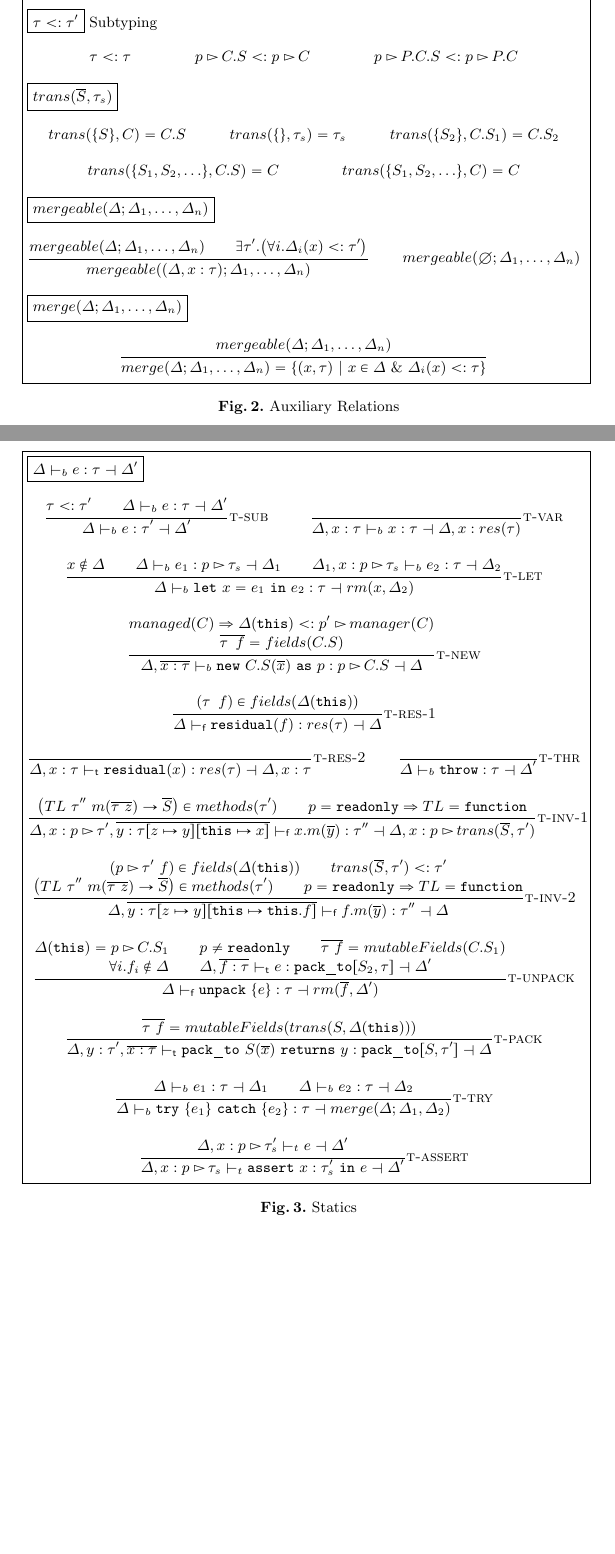
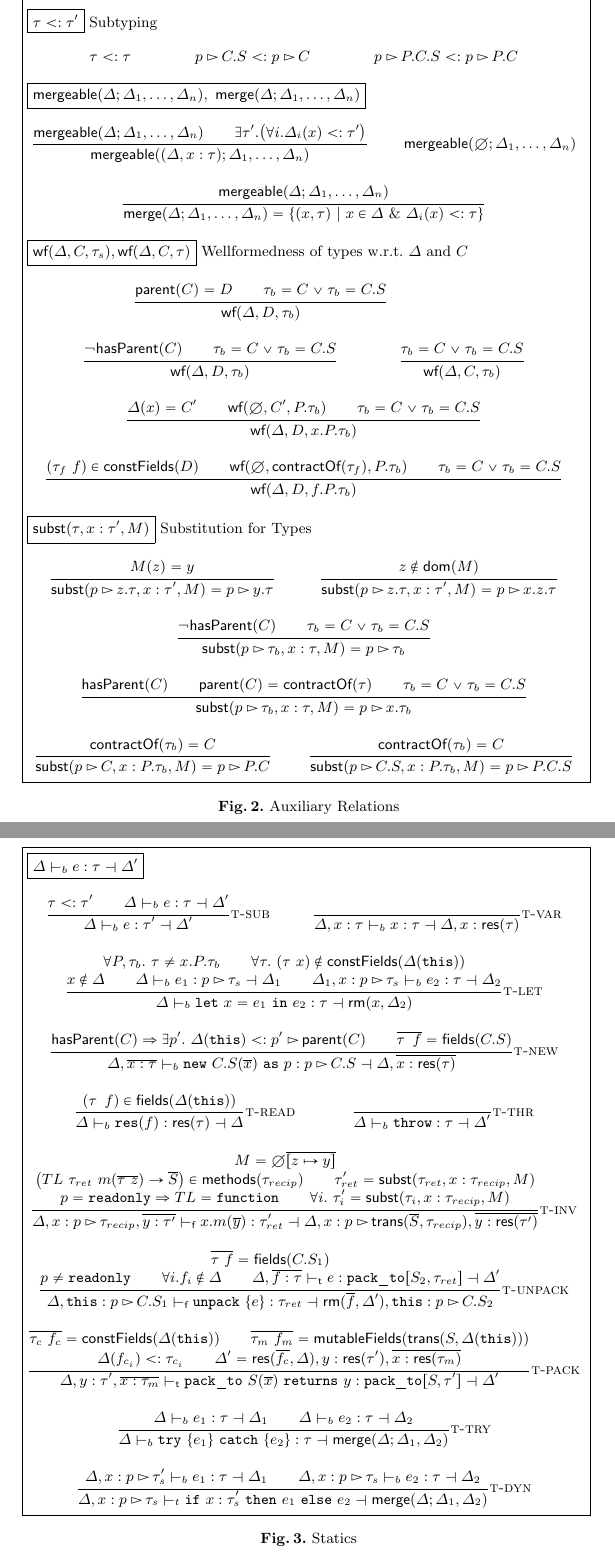
Before and after one commit to mcoblenz/Obsidian, a LaTeX paper (docs/formalism.tex): two parts of pages 3 and 4 of 7, joined at a grey line, cut so that both start at the same text, the shorter picture padded with empty space. Compiled offline with pdfLaTeX.

Commit message:
Added improved path dependent types to formalism

```diff
--- a/docs/formalism.tex
+++ b/docs/formalism.tex
@@ -267,47 +282,42 @@ Explanation of specific rules:
 \begin{mathpar}
 \inferlbl{}
 	{}
-	{res(\ownedS) = \readonlyS}
+	{\resHelp(\ownedS) = \readonlyS}
 \and
 \inferlbl{}
 	{}
-	{res(\readonlyS) = \readonlyS}
+	{\resHelp(\readonlyS) = \readonlyS}
 \and
 \inferlbl{}
 	{}
-	{res(\sharedS) = \sharedS}
-\end{mathpar}
-\boxed{res(\tau)} Residual Type
-\begin{mathpar}
+	{\resHelp(\sharedS) = \sharedS}
+\and
 \inferlbl{}
 	{}
-	{res(p \permS \tau_{s}) = res(p) \permS \tau_{s}}
+	{\resHelp(p \permS \tau_{s}) = \resHelp(p) \permS \tau_{s}}
+\and
+\inferlbl{}
+	{ \Delta' = \Delta[x_{i} \mapsto \resHelp(\Delta(x_{i}))]}
+	{\resHelp(\overline{x}, \Delta) = \Delta'}
 \end{mathpar}
 
-\boxed{res(\overline{x}, \Delta)} Residual Context
-\begin{mathpar}
-\inferlbl{}
-	{ \Delta' = \Delta[x_{i} \mapsto res(\Delta(x_{i}))]}
-	{res(\overline{x}, \Delta) = \Delta'}
-\end{mathpar}
-
-\boxed{rm(x, \Delta),\ rm(\overline{x}, \Delta)}
+\boxed{\rmHelp(x, \Delta),\ \rmHelp(\overline{x}, \Delta)}
 \begin{mathpar}
 \inferlbl{}
 	{p \neq \ownedS}
-	{rm(x, (\Delta, x : p \permS \tau)) = \Delta}
+	{\rmHelp(x, (\Delta, x : p \permS \tau)) = \Delta}
 \and
 \inferlbl{}
 	{x \not\in \textsf{dom}(\Delta)}
-	{rm(x, \Delta) = \Delta}
+	{\rmHelp(x, \Delta) = \Delta}
 \\
 \inferlbl{}
 	{}
-	{rm(\emptyset, \Delta) = \Delta}
+	{\rmHelp(\emptyset, \Delta) = \Delta}
 \and
 \inferlbl{}
 	{}
-	{rm(\{x_{1}, \ldots, x_{n}, x_{n+1}\}, \Delta) = rm(\{x_{1}, \ldots, x_{n}\}, rm(x_{n+1}, \Delta)) }
+	{\rmHelp(\{x_{1}, \ldots, x_{n}, x_{n+1}\}, \Delta) = \rmHelp(\{x_{1}, \ldots, x_{n}\}, \rmHelp(x_{n+1}, \Delta)) }
 \end{mathpar}
 
 \boxed{\tau <: \tau'} Subtyping
@@ -325,47 +335,71 @@ Explanation of specific rules:
 	{p \permS P.C.S <: p \permS P.C}
 \end{mathpar}
 
-\boxed{trans(\overline{S}, \tau_{s})}
+\boxed{\mergeableHelp(\Delta; \Delta_{1}, \ldots, \Delta_{n}),\ \mergeHelp(\Delta; \Delta_{1}, \ldots, \Delta_{n})}
 \begin{mathpar}
 \inferlbl{}
-	{}
-	{trans(\{S\}, C) = C.S}
+	{\mergeableHelp(\Delta; \Delta_{1}, \ldots, \Delta_{n}) \qquad \exists \tau'. \big( \forall i. \Delta_{i}(x) <: \tau' \big)}
+	{\mergeableHelp((\Delta, x : \tau); \Delta_{1}, \ldots, \Delta_{n})}
 \and
 \inferlbl{}
 	{}
-	{trans(\{\}, \tau_{s}) = \tau_{s}}
+	{\mergeableHelp(\emptyset; \Delta_{1}, \ldots, \Delta_{n})}
 \and
 \inferlbl{}
-	{}
-	{trans(\{S_{2}\}, C.S_{1}) = C.S_{2}}
+	{\mergeableHelp(\Delta; \Delta_{1}, \ldots, \Delta_{n})}
+	{\mergeHelp(\Delta; \Delta_{1}, \ldots, \Delta_{n}) = \{ (x, \tau) \ \vert\ x \in \Delta\ \&\ \Delta_{i}(x) <: \tau \} }
+\end{mathpar}
+
+\boxed{ \wfHelp(\Delta, C, \tau_{s}), \wfHelp(\Delta, C, \tau) }  Wellformedness of types w.r.t. $\Delta$ and $C$
+\begin{mathpar}
+\inferlbl{}
+	{ \parentHelp(C) = D \qquad \tau_{b} = C \lor \tau_{b} = C.S }
+	{ \wfHelp(\Delta, D, \tau_{b}) }
+\and
+
+\inferlbl{}
+	{ \lnot \hasParentHelp(C) \qquad \tau_{b} = C \lor \tau_{b} = C.S }
+	{ \wfHelp(\Delta, D, \tau_{b}) }
 \and
 \inferlbl{}
-	{}
-	{trans(\{ S_{1}, S_{2}, \ldots \} , C.S) =  C}
+	{ \tau_{b} = C \lor \tau_{b} = C.S }
+	{ \wfHelp(\Delta, C, \tau_{b}) }
 \and
 \inferlbl{}
-	{}
-	{trans(\{ S_{1}, S_{2}, \ldots \} , C) = C}
+	{ \Delta(x) = C' \qquad \wfHelp(\emptyset, C', P.\tau_{b}) \qquad \tau_{b} = C \lor \tau_{b} = C.S}
+	{ \wfHelp(\Delta, D, x.P.\tau_{b}) }
+\and
+\inferlbl{}
+	{ (\tau_{f}\ f) \in \constFieldsHelp(D) \qquad \wfHelp(\emptyset, \contractOfHelp(\tau_{f}), P.\tau_{b}) \qquad \tau_{b} = C \lor \tau_{b} = C.S}
+	{ \wfHelp(\Delta, D, f.P.\tau_{b}) }
+\end{mathpar}
+\boxed{ \substHelp(\tau, x: \tau', M)} Substitution for Types
+\begin{mathpar}
+\inferlbl{}
+	{ M(z) = y }
+	{ \substHelp(p \permS z.\tau, x: \tau', M) = p \permS y.\tau }
+\and
+\inferlbl{}
+	{ z \not\in \textsf{dom}(M) }
+	{ \substHelp(p \permS z.\tau, x : \tau', M) = p \permS x.z.\tau }
+\and
+\inferlbl{}
+	{ \lnot \hasParentHelp(C) \qquad \tau_{b} = C \lor \tau_{b} = C.S}
+	{ \substHelp(p \permS \tau_{b}, x: \tau, M) = p \permS \tau_{b} }
+\and
+\inferlbl{}
+	{ \hasParentHelp(C) \qquad \parentHelp(C) = \contractOfHelp(\tau) \qquad \tau_{b} = C \lor \tau_{b} = C.S }
+	{ \substHelp(p \permS \tau_{b}, x: \tau, M) = p \permS x.\tau_{b}  }
+\and
+\inferlbl{}
+	{ \contractOfHelp(\tau_{b}) = C }
+	{ \substHelp(p \permS C, x: P.\tau_{b}, M) = p \permS P.C }
+\and
+\inferlbl{}
+	{ \contractOfHelp(\tau_{b}) = C }
+	{ \substHelp(p \permS C.S, x: P.\tau_{b}, M) = p \permS P.C.S }
 \end{mathpar}
 
-
-\boxed{mergeable(\Delta; \Delta_{1}, \ldots, \Delta_{n})}
-\begin{mathpar}
-\inferlbl{}
-	{mergeable(\Delta; \Delta_{1}, \ldots, \Delta_{n}) \qquad \exists \tau'. \big( \forall i. \Delta_{i}(x) <: \tau' \big)}
-	{mergeable((\Delta, x : \tau); \Delta_{1}, \ldots, \Delta_{n})}
-\and
-\inferlbl{}
-	{}
-	{mergeable(\emptyset; \Delta_{1}, \ldots, \Delta_{n})}
-\end{mathpar}
-
-\boxed{merge(\Delta; \Delta_{1}, \ldots, \Delta_{n})}
-\begin{mathpar}
-\inferlbl{}
-	{mergeable(\Delta; \Delta_{1}, \ldots, \Delta_{n})}
-	{merge(\Delta; \Delta_{1}, \ldots, \Delta_{n}) = \{ (x, \tau) \ \vert\ x \in \Delta\ \&\ \Delta_{i}(x) <: \tau \} }
-\end{mathpar}
 \end{minipage}
 }
 \caption{Auxiliary Relations}
@@ -382,57 +416,53 @@ Explanation of specific rules:
 \and
 \inferlbl{t-var}
 	{ }
-    	{\Delta, x : \tau \vdash_{b} x : \tau \dashv \Delta, x : res(\tau) }
+    	{\Delta, x : \tau \vdash_{b} x : \tau \dashv \Delta, x : \resHelp(\tau) }
 \and
 \inferlbl{t-let}
-	{ x \not\in \Delta \qquad \Delta \vdash_{b} e_{1} : p \permS \tau_{s} \dashv \Delta_{1} \qquad \Delta_{1}, x : p \permS \tau_{s}  \vdash_{b} e_{2} : \tau \dashv \Delta_{2} }
-	{ \Delta \vdash_{b} \letS\ x = e_{1}\ \inS\ e_{2} : \tau \dashv rm(x, \Delta_{2}) }
+	{ \forall P, \tau_{b}.\ \tau \neq x.P.\tau_{b} \qquad \forall \tau.\ (\tau\ x) \not\in \constFieldsHelp(\Delta(\thisS))
+	\\\\
+	x \not\in \Delta \qquad \Delta \vdash_{b} e_{1} : p \permS \tau_{s} \dashv \Delta_{1} \qquad \Delta_{1}, x : p \permS \tau_{s}  \vdash_{b} e_{2} : \tau \dashv \Delta_{2} }
+	{ \Delta \vdash_{b} \letS\ x = e_{1}\ \inS\ e_{2} : \tau \dashv \rmHelp(x, \Delta_{2}) }
 \and
 \inferlbl{t-new}
-	{ managed(C) \Rightarrow \Delta(\thisS) <: p' \permS manager(C)
-	\\\\
-	\overline{\tau\ \,f} = fields(C.S) }
-	{ \Delta, \overline{x : \tau} \vdash_{b} \newS\ C.S(\overline{x})\ \asS\ p : p \permS C.S \dashv \Delta}
+	{ \hasParentHelp(C) \Rightarrow \exists p'.\ \Delta(\thisS) <: p' \permS \parentHelp(C) \qquad \overline{\tau\ \,f} = \fieldsHelp(C.S) }
+	{ \Delta, \overline{x : \tau} \vdash_{b} \newS\ C.S(\overline{x})\ \asS\ p : p \permS C.S \dashv \Delta, \overline{x: \resHelp(\tau)}}
 \and
-\inferlbl{t-res-1}
-	{ (\tau\ \,f) \in fields(\Delta(\thisS)) }
-    	{ \Delta \vdash_{\falseS} \resS(f) : res(\tau) \dashv \Delta }
-\and
-\inferlbl{t-res-2}
-	{ }
-    	{ \Delta, x : \tau \vdash_{\trueS} \resS(x) : res(\tau) \dashv \Delta, x : \tau }
+\inferlbl{t-read}
+	{ (\tau\ \,f) \in \fieldsHelp(\Delta(\thisS)) }
+    	{ \Delta \vdash_{b} \resS(f) : \resHelp(\tau) \dashv \Delta }
 \and
 \inferlbl{t-thr}
 	{  }
 	{ \Delta \vdash_{b} \throwS : \tau \dashv \Delta' }
 \and
-\inferlbl{t-inv-1}
-	{ \big(TL\ \tau''\ m(\overline{\tau\ z}) \rightarrow \overline{S} \big) \in methods(\tau') \qquad p = \readonlyS \Rightarrow TL = \functionS }
-	{ \Delta, x : p \permS \tau', \overline{y : \tau[z \mapsto y][\thisS \mapsto x]} \vdash_{\falseS} x.m(\overline{y}) : \tau'' \dashv \Delta, x : p \permS trans(\overline{S}, \tau') }
-\and
-\inferlbl{t-inv-2}
-	{ (p \permS \tau'\ f) \in fields(\Delta(\thisS)) \qquad trans(\overline{S}, \tau') <: \tau'
+\inferlbl{t-inv}
+	{ M = \emptyset\overline{[z \mapsto y]}
 	\\\\
-	\big(TL\ \tau''\ m(\overline{\tau\ z}) \rightarrow \overline{S} \big) \in methods(\tau') \qquad p = \readonlyS \Rightarrow TL = \functionS }
-	{ \Delta, \overline{y : \tau[z \mapsto y][\thisS \mapsto \thisS.f]} \vdash_{\falseS} f.m(\overline{y}) : \tau'' \dashv \Delta }
+	\big(TL\ \tau_{ret}\ m(\overline{\tau\ z}) \rightarrow \overline{S} \big) \in \methodsHelp(\tau_{recip}) \qquad \tau_{ret}' = \substHelp(\tau_{ret}, x : \tau_{recip}, M)
+	\\\\
+	 p = \readonlyS \Rightarrow TL = \functionS \qquad \forall i.\ \tau_{i}' = \substHelp(\tau_{i}, x : \tau_{recip}, M) }
+	{ \Delta, x : p \permS \tau_{recip}, \overline{y : \tau'} \vdash_{\falseS} x.m(\overline{y}) : \tau_{ret}' \dashv \Delta, x : p \permS \transHelp(\overline{S}, \tau_{recip}), \overline{y : \resHelp(\tau')} }
 \and
 \inferlbl{t-unpack}
-	{ \Delta(\thisS) = p \permS C.S_{1} \qquad p \neq \readonlyS \qquad \overline{\tau\ f} =  mutableFields(C.S_{1})
+	{  \overline{\tau\ f} =  \fieldsHelp(C.S_{1})
 	\\\\
-	\forall i. f_{i} \not\in \Delta \qquad \Delta,\overline{ f : \tau}  \vdash_{\trueS} e : \packS[S_{2}, \tau] \dashv \Delta'}
-	{ \Delta \vdash_{\falseS} \unpackS\ \{e\} : \tau \dashv rm(\overline{f}, \Delta') }
+	p \neq \readonlyS \qquad \forall i. f_{i} \not\in \Delta \qquad \Delta,\overline{ f : \tau}  \vdash_{\trueS} e : \packS[S_{2}, \tau_{ret}] \dashv \Delta'}
+	{ \Delta, \thisS : p \permS C.S_{1} \vdash_{\falseS} \unpackS\ \{e\} : \tau_{ret} \dashv \rmHelp(\overline{f}, \Delta'), \thisS: p \permS C.S_{2} }
 \and
 \inferlbl{t-pack}
-	{ \overline{\tau\ f} = mutableFields(trans(S, \Delta(\thisS))) }
-	{ \Delta, y : \tau', \overline{x : \tau} \vdash_{\trueS} \packS\ S(\overline{x})\ \withS\ y : \packS[S, \tau'] \dashv  \Delta }
+	{ \overline{\tau_{c}\ f_{c}} = \constFieldsHelp(\Delta(\thisS)) \qquad  \overline{\tau_{m}\ f_{m}} = \mutableFieldsHelp(\transHelp(S, \Delta(\thisS)))
+	\\\\
+	\Delta(f_{c_{i}}) <: \tau_{c_{i}} \qquad \Delta' = \resHelp(\overline{f_{c}}, \Delta), y : \resHelp(\tau'), \overline{x : \resHelp(\tau_{m})} }
+	{ \Delta, y : \tau', \overline{x : \tau_{m}} \vdash_{\trueS} \packS\ S(\overline{x})\ \withS\ y : \packS[S, \tau'] \dashv  \Delta'}
 \and
 \inferlbl{t-try}
-	{ \Delta \vdash_{b} e_{1} : \tau \dashv \Delta_{1} \qquad \Delta \vdash_{b} e_{2} : \tau \dashv \Delta_{2}}
-	{ \Delta \vdash_{b} \tryS\ \{ e_{1} \}\ \catchS\ \{ e_{2} \} : \tau \dashv merge(\Delta; \Delta_{1}, \Delta_{2}) }
+	{ \Delta \vdash_{b} e_{1} : \tau \dashv \Delta_{1} \qquad \Delta \vdash_{b} e_{2} : \tau \dashv \Delta_{2} }
+	{ \Delta \vdash_{b} \tryS\ \{ e_{1} \}\ \catchS\ \{ e_{2} \} : \tau \dashv \mergeHelp(\Delta; \Delta_{1}, \Delta_{2}) }
 \and
-\inferlbl{t-assert}
-	{ \Delta, x : p \permS \tau_{s}' \vdash_{t} e \dashv \Delta' }
-	{ \Delta, x : p \permS \tau_{s} \vdash_{t} \assertS\ x : \tau_{s}'\ \inS\ e \dashv \Delta' }
+\inferlbl{t-dyn}
+	{ \Delta, x : p \permS \tau_{s}' \vdash_{b} e_{1} : \tau \dashv \Delta_{1} \qquad \Delta, x : p \permS \tau_{s} \vdash_{b} e_{2} : \tau \dashv \Delta_{2} }
+	{ \Delta, x : p \permS \tau_{s} \vdash_{t} \ifS\ x : \tau_{s}'\ \thenS\ e_{1}\ \elseS\ e_{2} \dashv \mergeHelp(\Delta; \Delta_{1}, \Delta_{2})  }
 \end{mathpar}
 \end{minipage}
 }
```
Also changed, not shown: docs/formalism.pdf, docs/formalism.tex (41 more changed lines).
